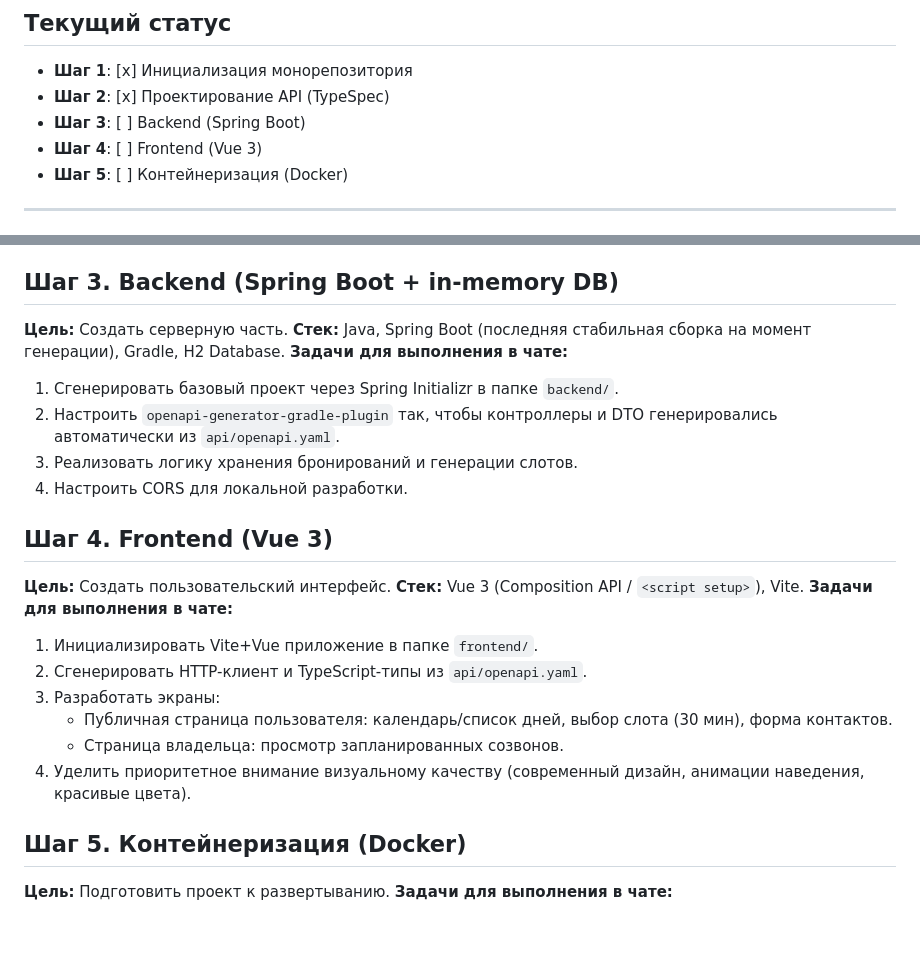
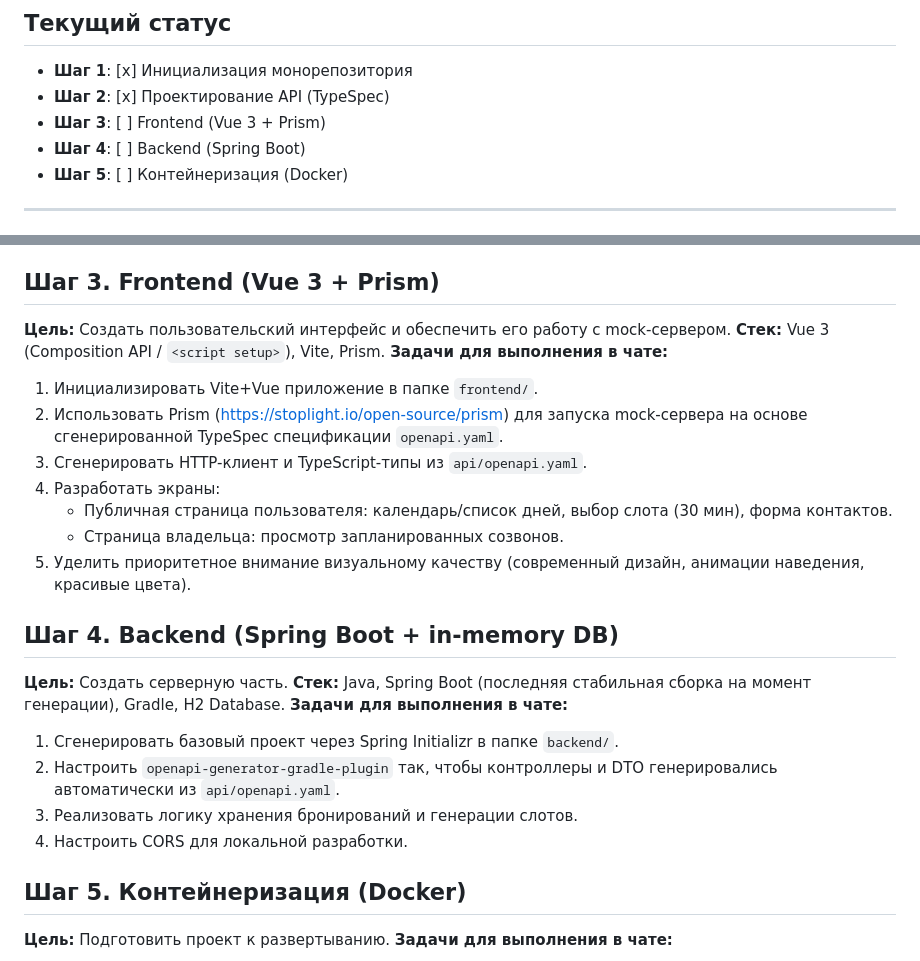
Before and after one commit to adenisovgit/ai-for-developers-project-386, a Markdown page: DEVELOPMENT_PLAN.md, 2 parts joined by grey strips. Drawn GitHub-style; blank space fills up the shorter version.

Commit message:
docs: update development plan with current progress and task priorities

```diff
--- a/DEVELOPMENT_PLAN.md
+++ b/DEVELOPMENT_PLAN.md
@@ -5,8 +5,8 @@
 ## Текущий статус
 - **Шаг 1**: [x] Инициализация монорепозитория
 - **Шаг 2**: [x] Проектирование API (TypeSpec)
-- **Шаг 3**: [ ] Backend (Spring Boot)
-- **Шаг 4**: [ ] Frontend (Vue 3)
+- **Шаг 3**: [ ] Frontend (Vue 3 + Prism)
+- **Шаг 4**: [ ] Backend (Spring Boot)
 - **Шаг 5**: [ ] Контейнеризация (Docker)
 
 ---
@@ -27,7 +27,19 @@
    - `GET /meetings` — посмотреть список предстоящих встреч (сценарий владельца).
 3. Настроить компиляцию TypeSpec в спецификацию `openapi.yaml`.
 
-## Шаг 3. Backend (Spring Boot + in-memory DB)
+## Шаг 3. Frontend (Vue 3 + Prism)
+**Цель:** Создать пользовательский интерфейс и обеспечить его работу с mock-сервером.
+**Стек:** Vue 3 (Composition API / `<script setup>`), Vite, Prism.
+**Задачи для выполнения в чате:**
+1. Инициализировать Vite+Vue приложение в папке `frontend/`.
+2. Использовать Prism (https://stoplight.io/open-source/prism) для запуска mock-сервера на основе сгенерированной TypeSpec спецификации `openapi.yaml`.
+3. Сгенерировать HTTP-клиент и TypeScript-типы из `api/openapi.yaml`.
+4. Разработать экраны:
+   - Публичная страница пользователя: календарь/список дней, выбор слота (30 мин), форма контактов.
+   - Страница владельца: просмотр запланированных созвонов.
+5. Уделить приоритетное внимание визуальному качеству (современный дизайн, анимации наведения, красивые цвета).
+
+## Шаг 4. Backend (Spring Boot + in-memory DB)
 **Цель:** Создать серверную часть.
 **Стек:** Java, Spring Boot (последняя стабильная сборка на момент генерации), Gradle, H2 Database.
 **Задачи для выполнения в чате:**
@@ -36,17 +48,6 @@
 3. Реализовать логику хранения бронирований и генерации слотов.
 4. Настроить CORS для локальной разработки.
 
-## Шаг 4. Frontend (Vue 3)
-**Цель:** Создать пользовательский интерфейс.
-**Стек:** Vue 3 (Composition API / `<script setup>`), Vite.
-**Задачи для выполнения в чате:**
-1. Инициализировать Vite+Vue приложение в папке `frontend/`.
-2. Сгенерировать HTTP-клиент и TypeScript-типы из `api/openapi.yaml`.
-3. Разработать экраны:
-   - Публичная страница пользователя: календарь/список дней, выбор слота (30 мин), форма контактов.
-   - Страница владельца: просмотр запланированных созвонов.
-4. Уделить приоритетное внимание визуальному качеству (современный дизайн, анимации наведения, красивые цвета).
-
 ## Шаг 5. Контейнеризация (Docker)
 **Цель:** Подготовить проект к развертыванию.
 **Задачи для выполнения в чате:**
```
